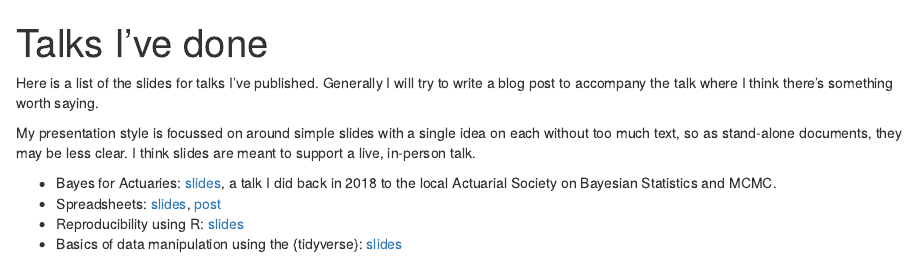
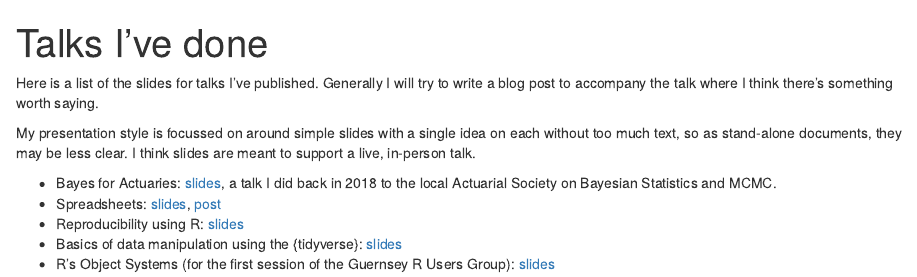
Before and after one commit to mijon/mpjones, an R Markdown document (content/slides/index.Rmd): the page in a window 1100 px wide, from its top. Rendered offline with R 4.5, knitr and Pandoc, with nearby package versions.

Commit message:
adds GRUG presentation

```diff
--- a/content/slides/index.Rmd
+++ b/content/slides/index.Rmd
@@ -13,3 +13,4 @@ I think slides are meant to support a live, in-person talk.
 - Spreadsheets: [slides](/slides/spreadsheets.html), [post](/2021/06/07/it-s-time-to-rethink-our-tools/)
 - Reproducibility using R: [slides](/slides/reproducibility_presentation.html)
 - Basics of data manipulation using the {tidyverse}: [slides](/slides/data_manipulation.html)
+- R's Object Systems (for the first session of the Guernsey R Users Group): [slides](/slides/grug_oo_presentation.html)
```
Also changed, not shown: content/slides/index.html, 1 other file.
